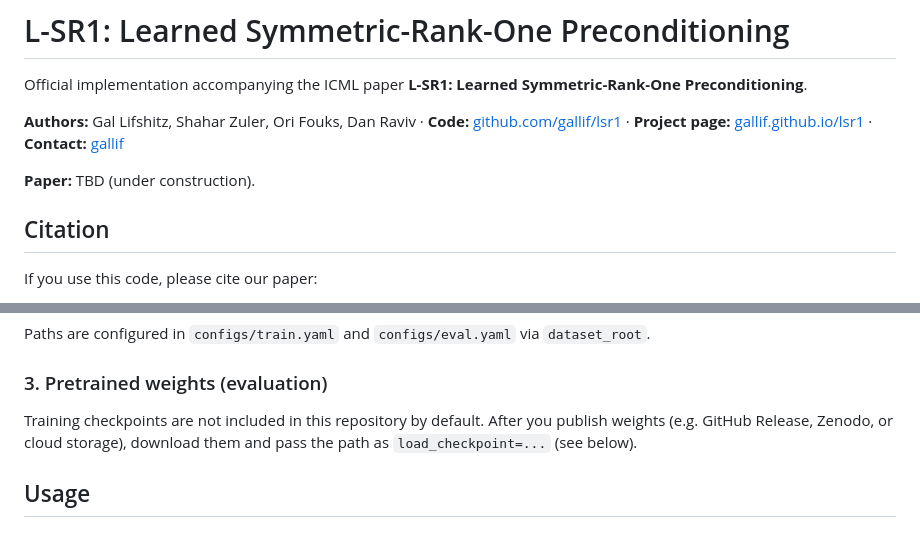
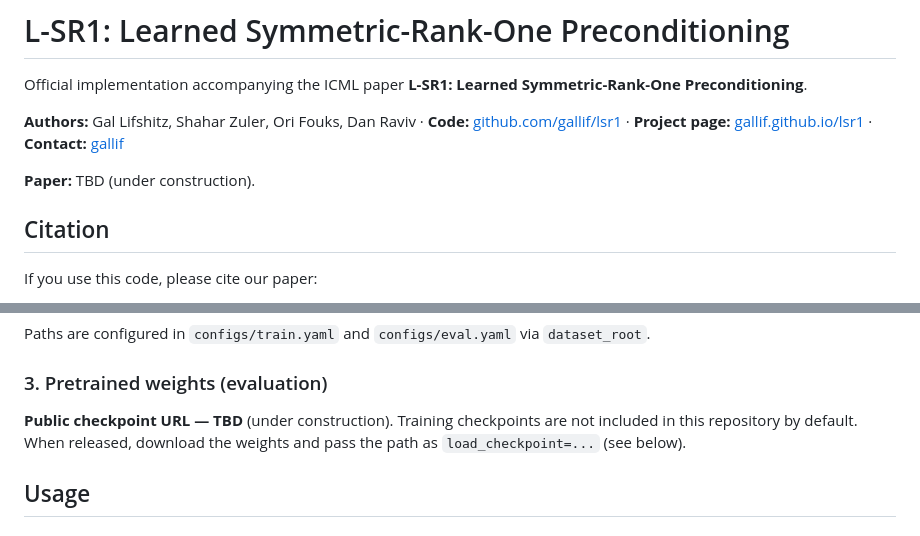
Before and after one commit to gallif/lsr1, a Markdown page: README.md, 2 parts joined by grey strips. GitHub-like rendering.

Commit message:
README: TBD checkpoint blurb; expand maintainer TODO comment
Co-authored-by: Cursor <cursoragent@cursor.com>

```diff
--- a/README.md
+++ b/README.md
@@ -7,7 +7,7 @@ Official implementation accompanying the ICML paper **L-SR1: Learned Symmetric-R
 **Paper:** TBD (under construction).
 
 <!--
-  TODO (maintainer — not rendered on GitHub): add paper URL above when public; sync docs/index.html (PAPER_HREF) and teaser at docs/assets/teaser.png; refresh abstract / BibTeX in index.html; README citation block when proceedings are final.
+  TODO (maintainer — not rendered on GitHub): add paper URL above when public; sync docs/index.html (PAPER_HREF) and teaser at docs/assets/teaser.png; refresh abstract / BibTeX in index.html; README citation block when proceedings are final; add public checkpoint / Zenodo links when ready.
 -->
 
 ## Citation
@@ -59,7 +59,7 @@ Paths are configured in `configs/train.yaml` and `configs/eval.yaml` via `datase
 
 ### 3. Pretrained weights (evaluation)
 
-Training checkpoints are not included in this repository by default. After you publish weights (e.g. GitHub Release, Zenodo, or cloud storage), download them and pass the path as `load_checkpoint=...` (see below).
+**Public checkpoint URL — TBD** (under construction). Training checkpoints are not included in this repository by default. When released, download the weights and pass the path as `load_checkpoint=...` (see below).
 
 ## Usage
 
```
